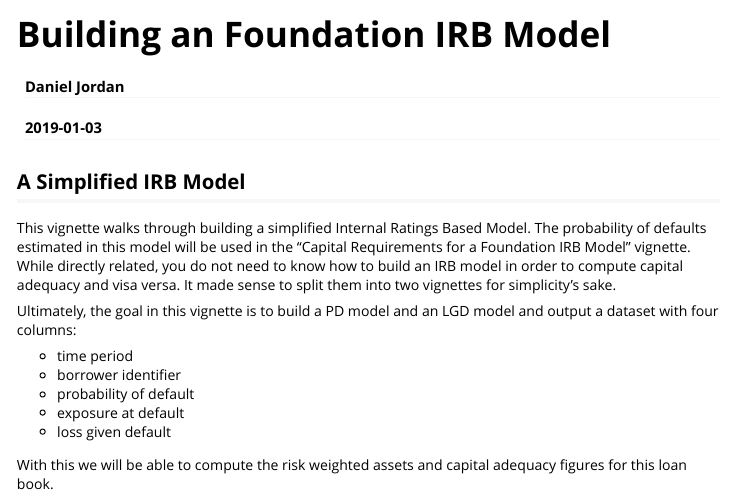
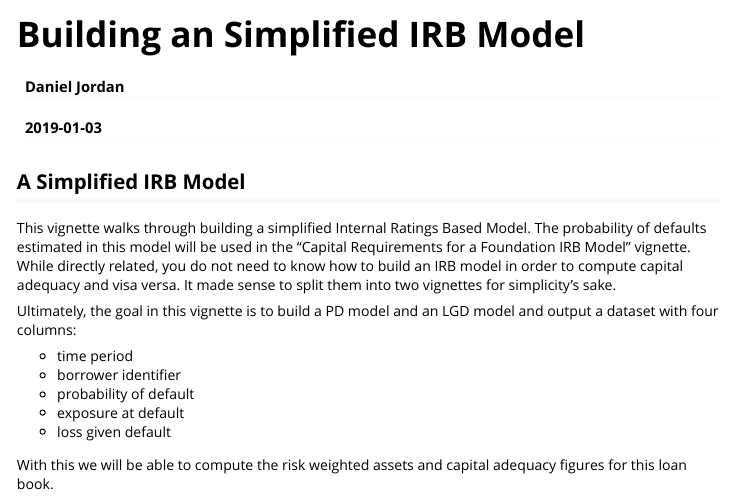
Before and after one commit to 1danjordan/basel, an R Markdown document (vignettes/building-a-simplified-irb-model.Rmd): the page in a window 1100 px wide, from its top. Rendered offline with R 4.5, knitr and Pandoc, with nearby package versions; some code elsewhere in the file could not run offline; long lines of code are wrapped.

Commit message:
Rename IRB model vignette

```diff
--- a/vignettes/building-a-foundation-irb-model.Rmd
+++ b/vignettes/building-a-simplified-irb-model.Rmd
@@ -1,10 +1,10 @@
 ---
-title: "Building an Foundation IRB Model"
+title: "Building an Simplified IRB Model"
 author: "Daniel Jordan"
 date: "`r Sys.Date()`"
 output: rmarkdown::html_vignette
 vignette: >
-  %\VignetteIndexEntry{Building an Foundation IRB Model}
+  %\VignetteIndexEntry{Building an IRB Model}
   %\VignetteEngine{knitr::rmarkdown}
   %\VignetteEncoding{UTF-8}
 ---
```
